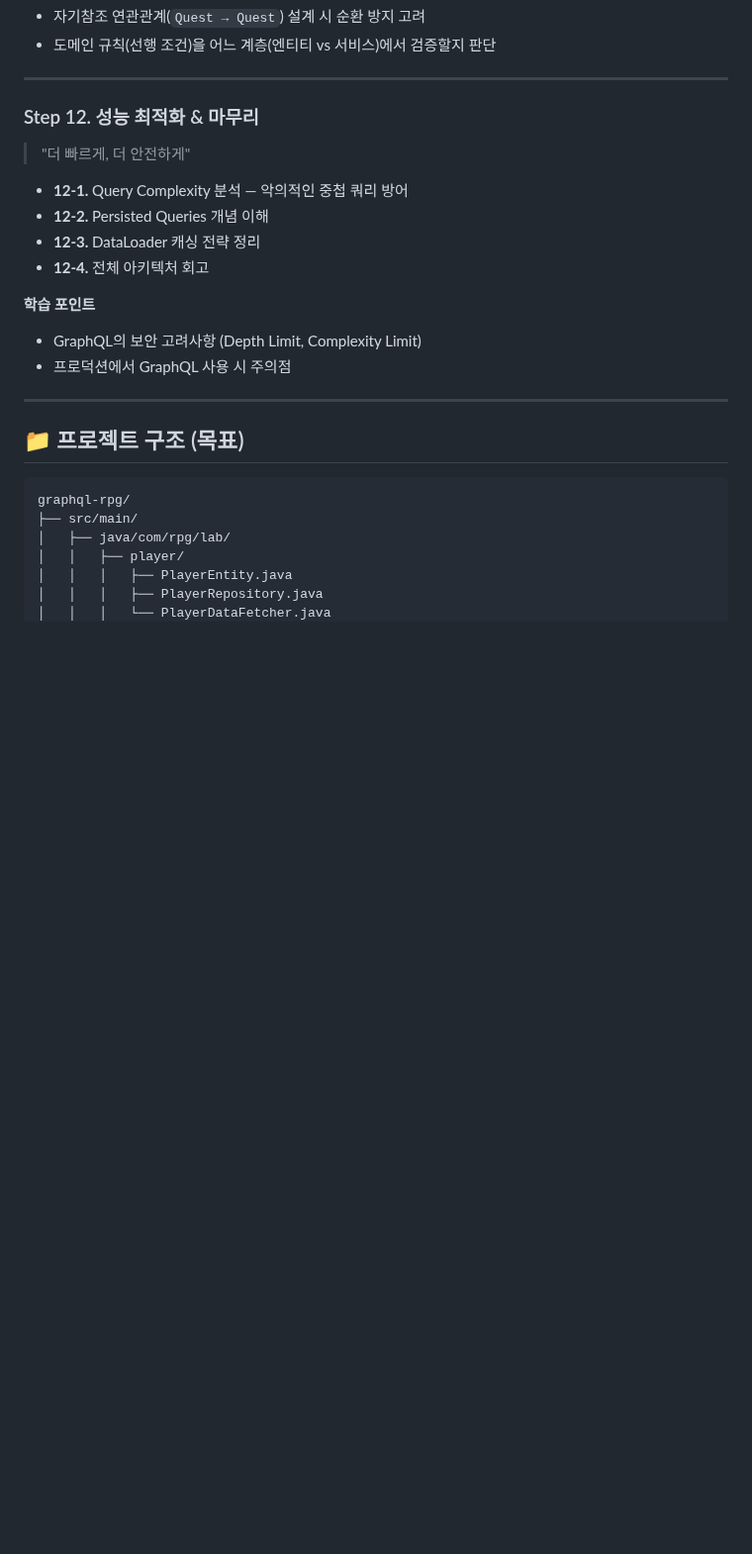
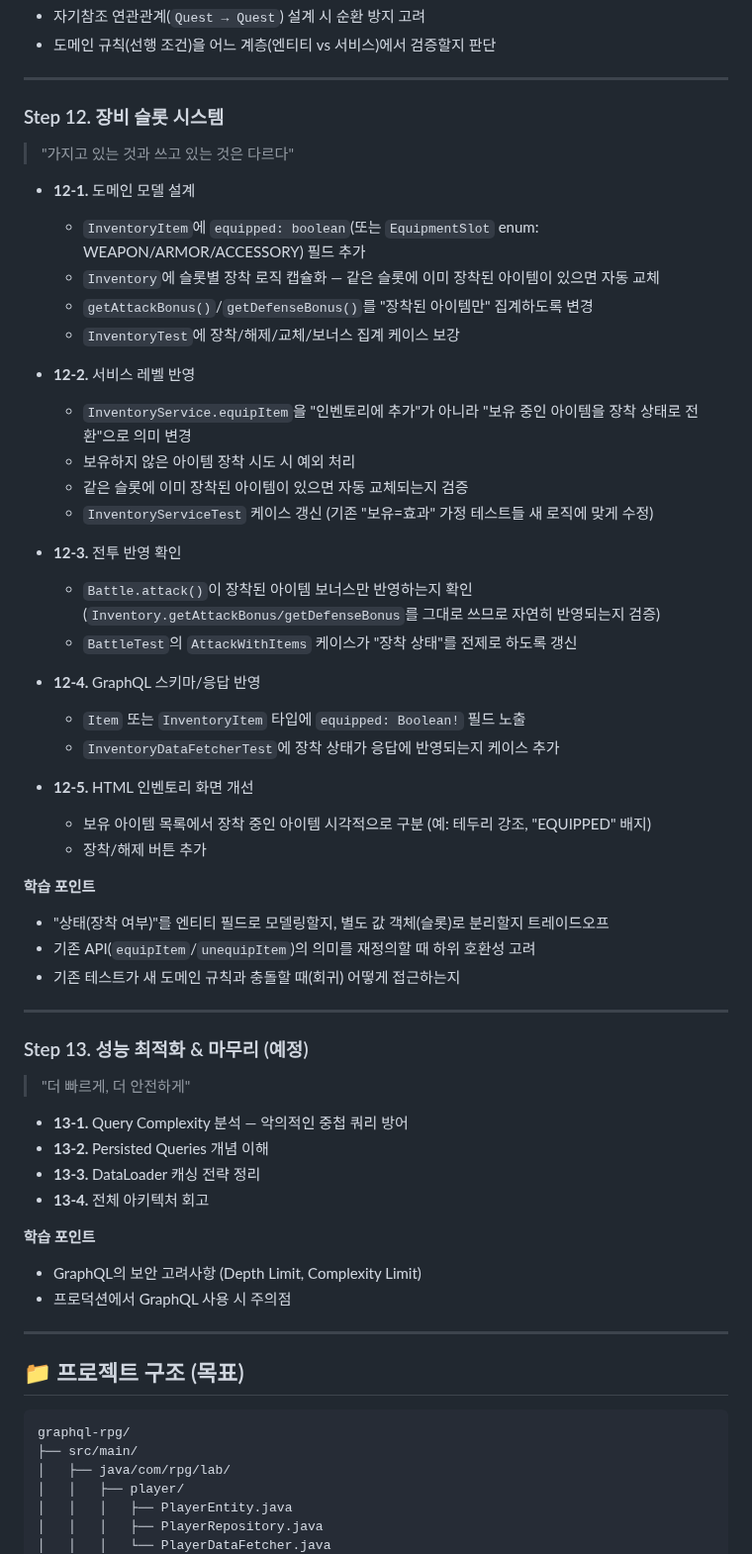
Before and after one commit to ingduk2/graphql-rpg-lab, a Markdown page: README.md, the part around the change. Shown at 99% size. Rendered like a GitHub page; blank space fills up the shorter version.

Commit message:
docs: README에 Step 12(장비 슬롯 시스템) 계획 추가, 성능 최적화는 Step 13으로 이동
- Step 12를 장비 슬롯 시스템(도메인/서비스/전투반영/GraphQL/HTML)으로 채움
- 원래 Step 12(성능 최적화 & 마무리)은 Step 13으로 이동

```diff
--- a/README.md
+++ b/README.md
@@ -263,13 +263,47 @@
 
 ---
 
-### Step 12. 성능 최적화 & 마무리
+### Step 12. 장비 슬롯 시스템
+> "가지고 있는 것과 쓰고 있는 것은 다르다"
+
+- **12-1.** 도메인 모델 설계
+  - `InventoryItem`에 `equipped: boolean`(또는 `EquipmentSlot` enum: WEAPON/ARMOR/ACCESSORY) 필드 추가
+  - `Inventory`에 슬롯별 장착 로직 캡슐화 — 같은 슬롯에 이미 장착된 아이템이 있으면 자동 교체
+  - `getAttackBonus()`/`getDefenseBonus()`를 "장착된 아이템만" 집계하도록 변경
+  - `InventoryTest`에 장착/해제/교체/보너스 집계 케이스 보강
+
+- **12-2.** 서비스 레벨 반영
+  - `InventoryService.equipItem`을 "인벤토리에 추가"가 아니라 "보유 중인 아이템을 장착 상태로 전환"으로 의미 변경
+  - 보유하지 않은 아이템 장착 시도 시 예외 처리
+  - 같은 슬롯에 이미 장착된 아이템이 있으면 자동 교체되는지 검증
+  - `InventoryServiceTest` 케이스 갱신 (기존 "보유=효과" 가정 테스트들 새 로직에 맞게 수정)
+
+- **12-3.** 전투 반영 확인
+  - `Battle.attack()`이 장착된 아이템 보너스만 반영하는지 확인 (`Inventory.getAttackBonus/getDefenseBonus`를 그대로 쓰므로 자연히 반영되는지 검증)
+  - `BattleTest`의 `AttackWithItems` 케이스가 "장착 상태"를 전제로 하도록 갱신
+
+- **12-4.** GraphQL 스키마/응답 반영
+  - `Item` 또는 `InventoryItem` 타입에 `equipped: Boolean!` 필드 노출
+  - `InventoryDataFetcherTest`에 장착 상태가 응답에 반영되는지 케이스 추가
+
+- **12-5.** HTML 인벤토리 화면 개선
+  - 보유 아이템 목록에서 장착 중인 아이템 시각적으로 구분 (예: 테두리 강조, "EQUIPPED" 배지)
+  - 장착/해제 버튼 추가
+
+**학습 포인트**
+- "상태(장착 여부)"를 엔티티 필드로 모델링할지, 별도 값 객체(슬롯)로 분리할지 트레이드오프
+- 기존 API(`equipItem`/`unequipItem`)의 의미를 재정의할 때 하위 호환성 고려
+- 기존 테스트가 새 도메인 규칙과 충돌할 때(회귀) 어떻게 접근하는지
+
+---
+
+### Step 13. 성능 최적화 & 마무리 (예정)
 > "더 빠르게, 더 안전하게"
 
-- **12-1.** Query Complexity 분석 — 악의적인 중첩 쿼리 방어
-- **12-2.** Persisted Queries 개념 이해
-- **12-3.** DataLoader 캐싱 전략 정리
-- **12-4.** 전체 아키텍처 회고
+- **13-1.** Query Complexity 분석 — 악의적인 중첩 쿼리 방어
+- **13-2.** Persisted Queries 개념 이해
+- **13-3.** DataLoader 캐싱 전략 정리
+- **13-4.** 전체 아키텍처 회고
 
 **학습 포인트**
 - GraphQL의 보안 고려사항 (Depth Limit, Complexity Limit)
```
